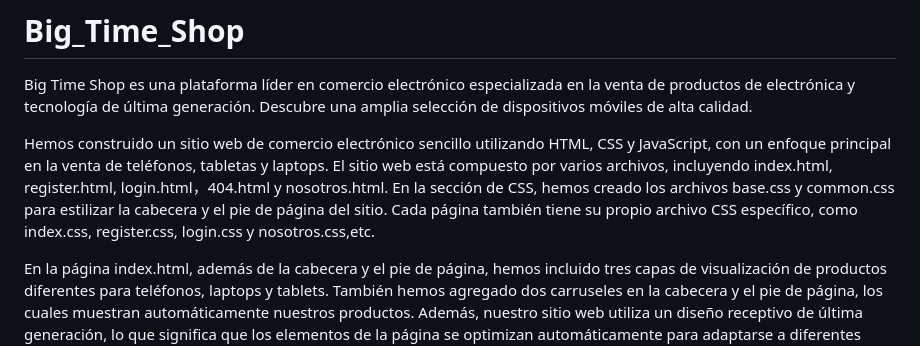
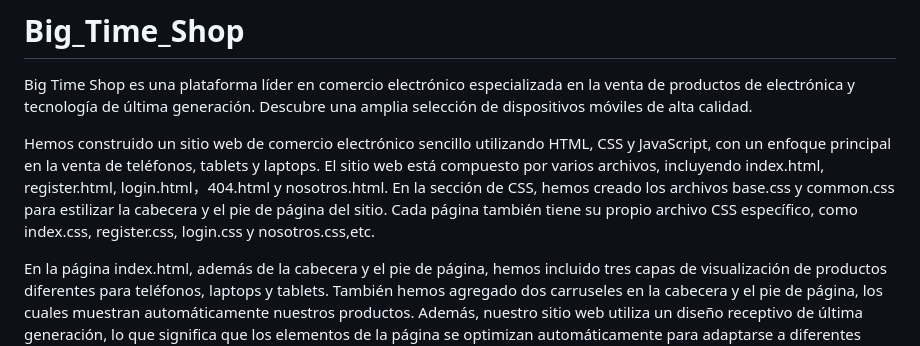
Before and after one commit to sdoqq1616/Big_Time_Shop, a Markdown page: README.md, the part around the change. Drawn GitHub-style.

```diff
--- a/README.md
+++ b/README.md
@@ -3,7 +3,7 @@ Big Time Shop es una plataforma líder en comercio electrónico especializada en
 
 
 
-Hemos construido un sitio web de comercio electrónico sencillo utilizando HTML, CSS y JavaScript, con un enfoque principal en la venta de teléfonos, tabletas y laptops. El sitio web está compuesto por varios archivos, incluyendo index.html, register.html, login.html，404.html y nosotros.html. En la sección de CSS, hemos creado los archivos base.css y common.css para estilizar la cabecera y el pie de página del sitio. Cada página también tiene su propio archivo CSS específico, como index.css, register.css, login.css y nosotros.css,etc.
+Hemos construido un sitio web de comercio electrónico sencillo utilizando HTML, CSS y JavaScript, con un enfoque principal en la venta de teléfonos, tablets y laptops. El sitio web está compuesto por varios archivos, incluyendo index.html, register.html, login.html，404.html y nosotros.html. En la sección de CSS, hemos creado los archivos base.css y common.css para estilizar la cabecera y el pie de página del sitio. Cada página también tiene su propio archivo CSS específico, como index.css, register.css, login.css y nosotros.css,etc.
 
 En la página index.html, además de la cabecera y el pie de página, hemos incluido tres capas de visualización de productos diferentes para teléfonos, laptops y tablets. También hemos agregado dos carruseles en la cabecera y el pie de página, los cuales muestran automáticamente nuestros productos. Además, nuestro sitio web utiliza un diseño receptivo de última generación, lo que significa que los elementos de la página se optimizan automáticamente para adaptarse a diferentes tamaños de pantalla, brindando una experiencia visual excelente.
 
```
